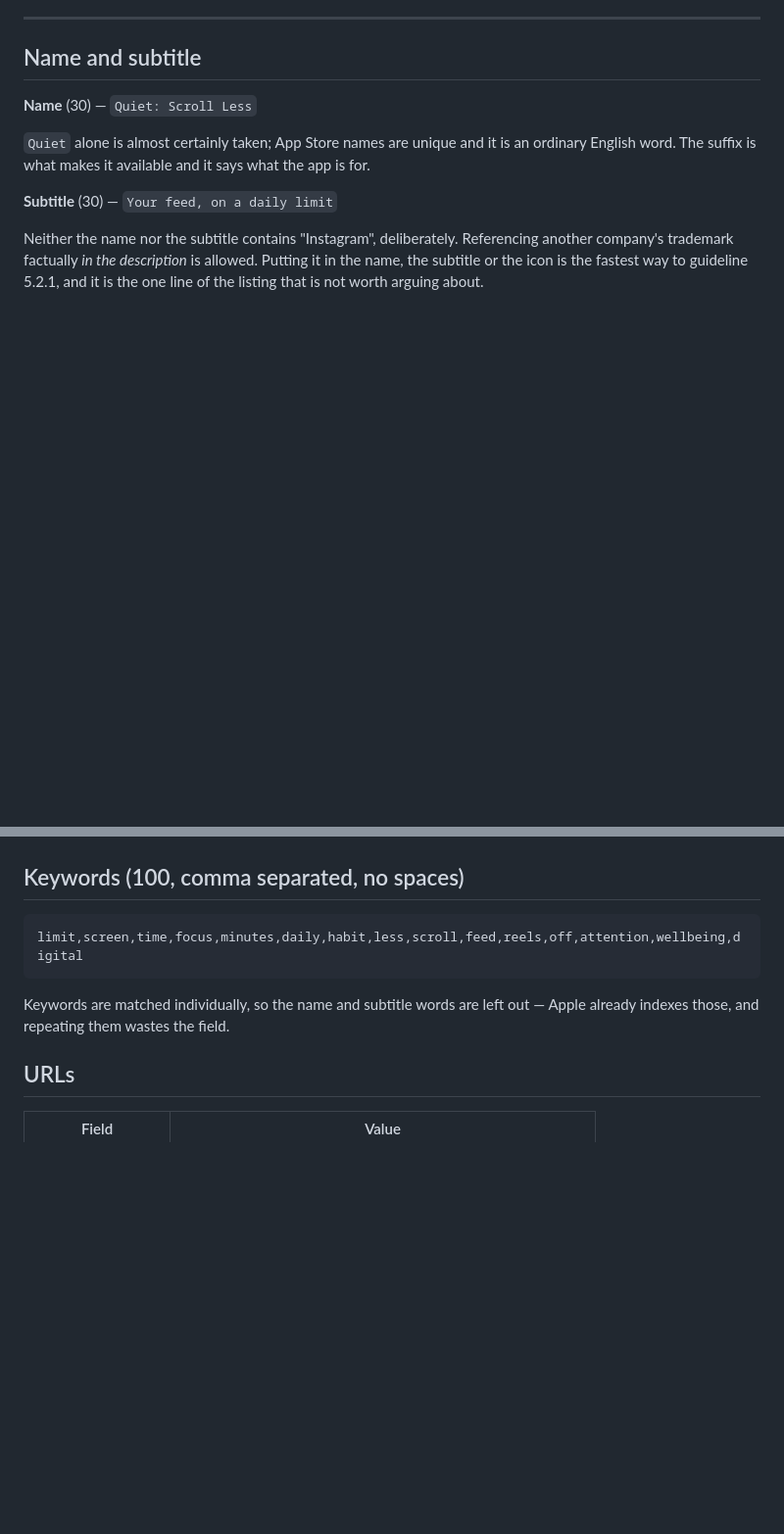
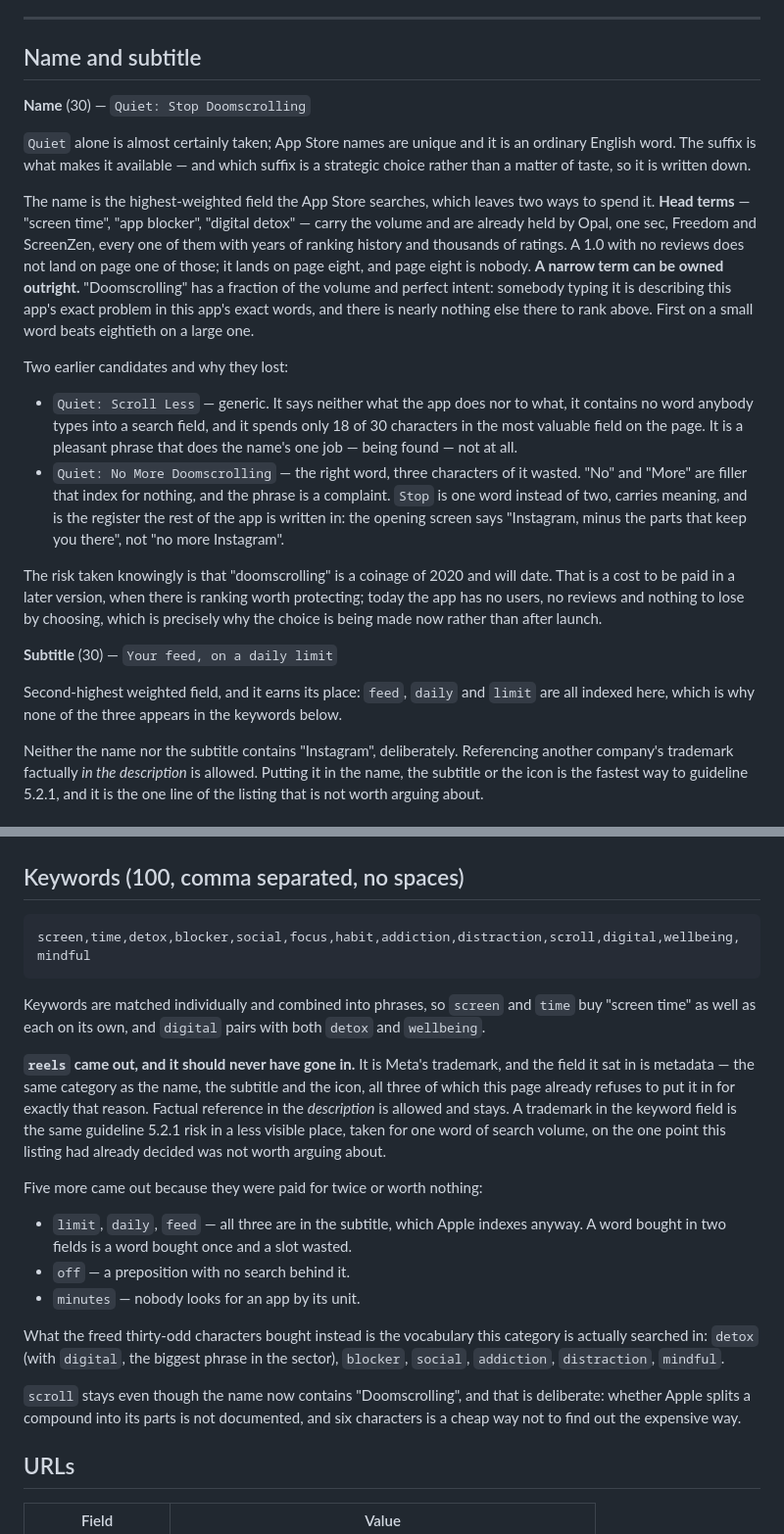
Before and after one commit to Marco-P-Keller/Quiet, a Markdown page: docs/store-listing.md, 2 parts joined by grey strips. Shown at 98% size. Drawn GitHub-style; blank space fills up the shorter version.

Commit message:
A trademark in the keyword field, and a name that could not be found
Two decisions about the listing's two most valuable fields, both written down
rather than left as the way it happened to be.

**`Quiet: Stop Doomscrolling`.** The name is the highest-weighted field the
store searches, and there are two ways to spend it. Head terms — "screen time",
"app blocker", "digital detox" — are held by Opal, one sec, Freedom and
ScreenZen, with years of ranking and thousands of ratings each; a 1.0 with no
reviews lands on page eight of those, and page eight is nobody. A narrow term
can be owned outright, and "doomscrolling" has perfect intent: somebody typing
it is describing this app's problem in this app's words. `Quiet: Scroll Less`
lost because it names neither what the app does nor what it does it to, and
contains no word anybody types; `No More` lost three characters to filler that
indexes for nothing and reads as a complaint, where the rest of the app says
"Instagram, minus the parts that keep you there". That the word will date is a
cost knowingly taken, payable in a later version — today there is no ranking to
protect, which is exactly why the choice is made now.

**`reels` is out of the keywords.** It is Meta's trademark, and the keyword
field is metadata — the same category as the name, the subtitle and the icon,
all three of which this page already refuses to put it in, in a paragraph
calling it the one line not worth arguing about. It had been sitting in a less
visible field the whole time, bought for one word of search volume against the
guideline this listing is most exposed to. Factual reference in the description
is allowed and stays.

Five more went with it: `limit`, `daily` and `feed` are in the subtitle, which
Apple indexes anyway, so each was being paid for twice; `off` is a preposition;
`minutes` is a unit nobody searches by. The freed characters went to the words
this category is actually searched in — `detox`, `blocker`, `social`,
`addiction`, `distraction`, `mindful`. `scroll` stays despite the name, because
whether Apple splits a compound is undocumented and six characters is cheaper
than finding out.

Name 25/30, subtitle 27/30, keywords 99/100, no overlap between them, and no
third-party mark in any of the three.

Co-Authored-By: Claude Opus 5 <noreply@anthropic.com>

````diff
--- a/docs/store-listing.md
+++ b/docs/store-listing.md
@@ -10,13 +10,46 @@ The counts in brackets are Apple's limits. Nothing below exceeds them.
 
 ## Name and subtitle
 
-**Name** (30) — `Quiet: Scroll Less`
+**Name** (30) — `Quiet: Stop Doomscrolling`
 
 `Quiet` alone is almost certainly taken; App Store names are unique and it is an
-ordinary English word. The suffix is what makes it available and it says what
-the app is for.
+ordinary English word. The suffix is what makes it available — and which suffix
+is a strategic choice rather than a matter of taste, so it is written down.
+
+The name is the highest-weighted field the App Store searches, which leaves two
+ways to spend it. **Head terms** — "screen time", "app blocker", "digital
+detox" — carry the volume and are already held by Opal, one sec, Freedom and
+ScreenZen, every one of them with years of ranking history and thousands of
+ratings. A 1.0 with no reviews does not land on page one of those; it lands on
+page eight, and page eight is nobody. **A narrow term can be owned outright.**
+"Doomscrolling" has a fraction of the volume and perfect intent: somebody
+typing it is describing this app's exact problem in this app's exact words, and
+there is nearly nothing else there to rank above. First on a small word beats
+eightieth on a large one.
+
+Two earlier candidates and why they lost:
+
+* `Quiet: Scroll Less` — generic. It says neither what the app does nor to
+  what, it contains no word anybody types into a search field, and it spends
+  only 18 of 30 characters in the most valuable field on the page. It is a
+  pleasant phrase that does the name's one job — being found — not at all.
+* `Quiet: No More Doomscrolling` — the right word, three characters of it
+  wasted. "No" and "More" are filler that index for nothing, and the phrase is
+  a complaint. `Stop` is one word instead of two, carries meaning, and is the
+  register the rest of the app is written in: the opening screen says
+  "Instagram, minus the parts that keep you there", not "no more Instagram".
+
+The risk taken knowingly is that "doomscrolling" is a coinage of 2020 and will
+date. That is a cost to be paid in a later version, when there is ranking worth
+protecting; today the app has no users, no reviews and nothing to lose by
+choosing, which is precisely why the choice is being made now rather than after
+launch.
 
 **Subtitle** (30) — `Your feed, on a daily limit`
+
+Second-highest weighted field, and it earns its place: `feed`, `daily` and
+`limit` are all indexed here, which is why none of the three appears in the
+keywords below.
 
 Neither the name nor the subtitle contains "Instagram", deliberately.
 Referencing another company's trademark factually *in the description* is
@@ -94,11 +127,35 @@ connected to, or supported by them.
 ## Keywords (100, comma separated, no spaces)
 
 ```
-limit,screen,time,focus,minutes,daily,habit,less,scroll,feed,reels,off,attention,wellbeing,digital
+screen,time,detox,blocker,social,focus,habit,addiction,distraction,scroll,digital,wellbeing,mindful
 ```
 
-Keywords are matched individually, so the name and subtitle words are left out —
-Apple already indexes those, and repeating them wastes the field.
+Keywords are matched individually and combined into phrases, so `screen` and
+`time` buy "screen time" as well as each on its own, and `digital` pairs with
+both `detox` and `wellbeing`.
+
+**`reels` came out, and it should never have gone in.** It is Meta's trademark,
+and the field it sat in is metadata — the same category as the name, the
+subtitle and the icon, all three of which this page already refuses to put it
+in for exactly that reason. Factual reference in the *description* is allowed
+and stays. A trademark in the keyword field is the same guideline 5.2.1 risk
+in a less visible place, taken for one word of search volume, on the one point
+this listing had already decided was not worth arguing about.
+
+Five more came out because they were paid for twice or worth nothing:
+
+* `limit`, `daily`, `feed` — all three are in the subtitle, which Apple indexes
+  anyway. A word bought in two fields is a word bought once and a slot wasted.
+* `off` — a preposition with no search behind it.
+* `minutes` — nobody looks for an app by its unit.
+
+What the freed thirty-odd characters bought instead is the vocabulary this
+category is actually searched in: `detox` (with `digital`, the biggest phrase
+in the sector), `blocker`, `social`, `addiction`, `distraction`, `mindful`.
+
+`scroll` stays even though the name now contains "Doomscrolling", and that is
+deliberate: whether Apple splits a compound into its parts is not documented,
+and six characters is a cheap way not to find out the expensive way.
 
 ## URLs
 
````
